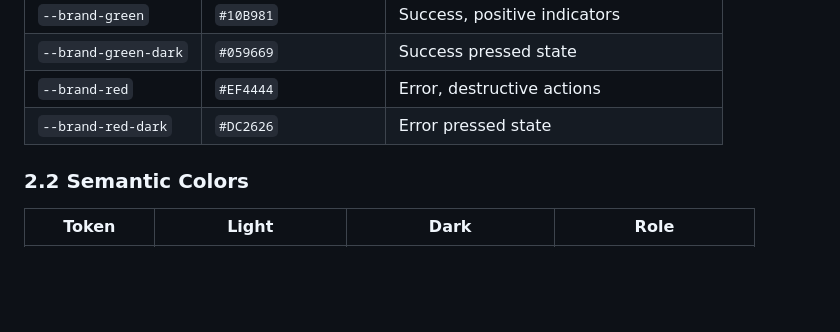
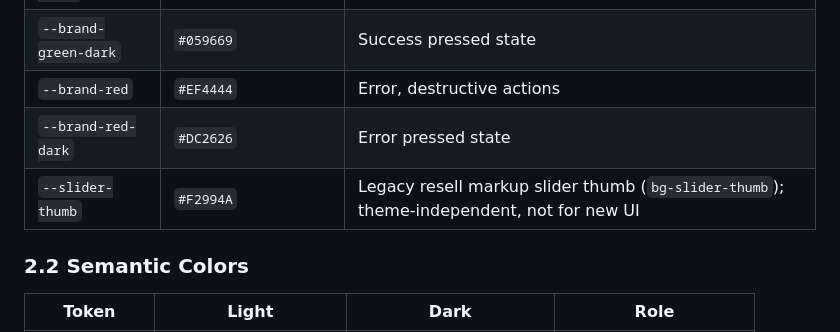
Before and after one commit to Qictrader2/qic, a Markdown page: DESIGN.md, the part around the change. Drawn GitHub-style; blank space fills up the shorter version.

Commit message:
DOCS: Document the slider thumb color token (#186)

```diff
--- a/DESIGN.md
+++ b/DESIGN.md
@@ -30,6 +30,7 @@
 | `--brand-green-dark` | `#059669` | Success pressed state |
 | `--brand-red` | `#EF4444` | Error, destructive actions |
 | `--brand-red-dark` | `#DC2626` | Error pressed state |
+| `--slider-thumb` | `#F2994A` | Legacy resell markup slider thumb (`bg-slider-thumb`); theme-independent, not for new UI |
 
 ### 2.2 Semantic Colors
 
```
